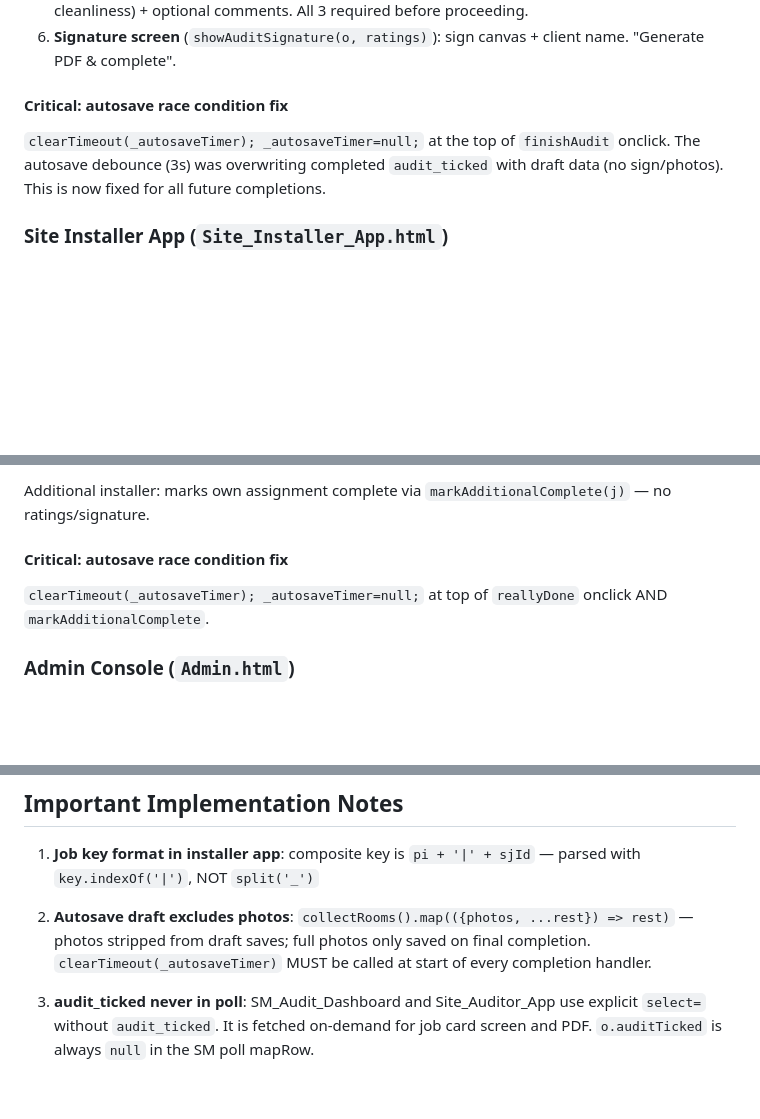
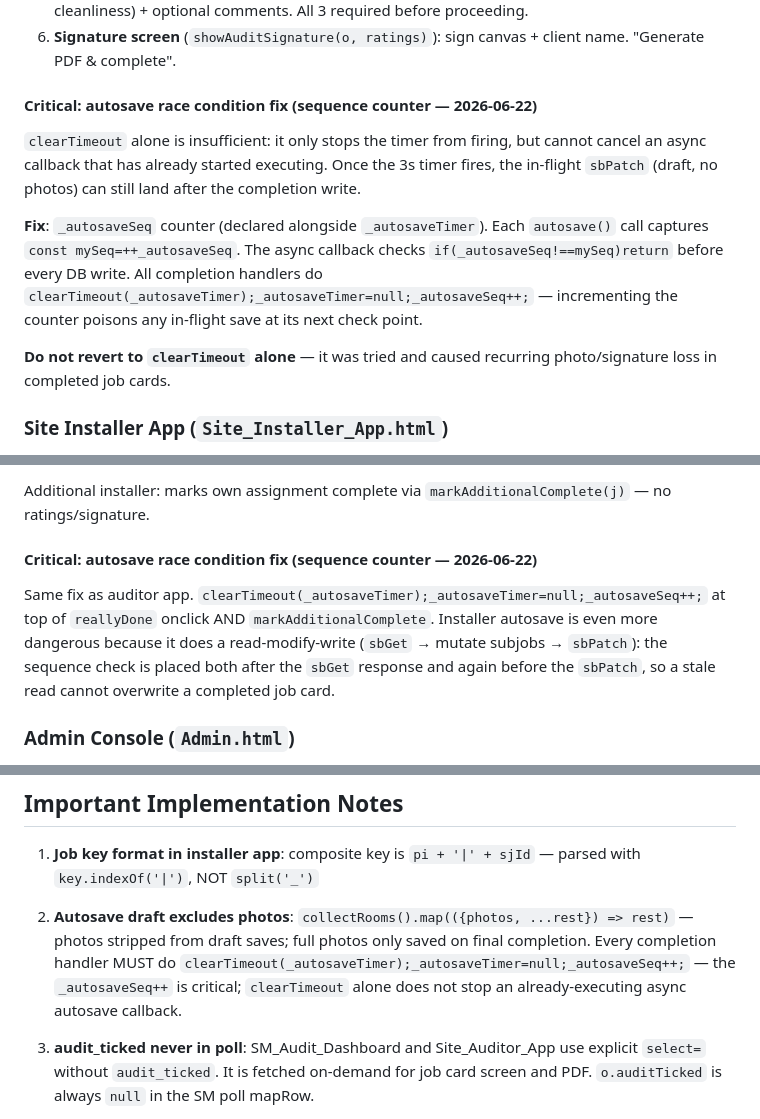
Before and after one commit to daaku-daddy/material-depot-site, a Markdown page: CLAUDE.md, 3 parts joined by grey strips. Rendered like a GitHub page; blank space fills up the shorter version.

Commit message:
docs: update CLAUDE.md with autosave sequence counter fix
Documents why clearTimeout alone is insufficient, the sequence counter
pattern used, and the explicit warning not to revert to clearTimeout-only.

Co-Authored-By: Claude Sonnet 4.6 <noreply@anthropic.com>

```diff
--- a/CLAUDE.md
+++ b/CLAUDE.md
@@ -175,9 +175,12 @@ const SLOTS=(function(){
 5. **Ratings screen** (`signAndComplete(o)`): 3 mandatory questions (Q1 overall, Q2 auditor, Q3 cleanliness) + optional comments. All 3 required before proceeding.
 6. **Signature screen** (`showAuditSignature(o, ratings)`): sign canvas + client name. "Generate PDF & complete".
 
-#### Critical: autosave race condition fix
-`clearTimeout(_autosaveTimer); _autosaveTimer=null;` at the top of `finishAudit` onclick.
-The autosave debounce (3s) was overwriting completed `audit_ticked` with draft data (no sign/photos). This is now fixed for all future completions.
+#### Critical: autosave race condition fix (sequence counter — 2026-06-22)
+`clearTimeout` alone is insufficient: it only stops the timer from firing, but cannot cancel an async callback that has already started executing. Once the 3s timer fires, the in-flight `sbPatch` (draft, no photos) can still land after the completion write.
+
+**Fix**: `_autosaveSeq` counter (declared alongside `_autosaveTimer`). Each `autosave()` call captures `const mySeq=++_autosaveSeq`. The async callback checks `if(_autosaveSeq!==mySeq)return` before every DB write. All completion handlers do `clearTimeout(_autosaveTimer);_autosaveTimer=null;_autosaveSeq++;` — incrementing the counter poisons any in-flight save at its next check point.
+
+**Do not revert to `clearTimeout` alone** — it was tried and caused recurring photo/signature loss in completed job cards.
 
 ### Site Installer App (`Site_Installer_App.html`)
 - 4 screens: list view, detail screen, audit report, installation card
@@ -193,8 +196,8 @@ Primary installer flow:
 
 Additional installer: marks own assignment complete via `markAdditionalComplete(j)` — no ratings/signature.
 
-#### Critical: autosave race condition fix
-`clearTimeout(_autosaveTimer); _autosaveTimer=null;` at top of `reallyDone` onclick AND `markAdditionalComplete`.
+#### Critical: autosave race condition fix (sequence counter — 2026-06-22)
+Same fix as auditor app. `clearTimeout(_autosaveTimer);_autosaveTimer=null;_autosaveSeq++;` at top of `reallyDone` onclick AND `markAdditionalComplete`. Installer autosave is even more dangerous because it does a read-modify-write (`sbGet` → mutate subjobs → `sbPatch`): the sequence check is placed both after the `sbGet` response and again before the `sbPatch`, so a stale read cannot overwrite a completed job card.
 
 ### Admin Console (`Admin.html`)
 - Nav views: Overview, Users, Role Viewer, **Job Overview**, Performance, **📉 Analytics**
@@ -306,7 +309,7 @@ SM schedule calendar: `.calschedwrap`, `.caldays`, `.daycol`, `.daycol.sel`, `.d
 
 1. **Job key format in installer app**: composite key is `pi + '|' + sjId` — parsed with `key.indexOf('|')`, NOT `split('_')`
 
-2. **Autosave draft excludes photos**: `collectRooms().map(({photos, ...rest}) => rest)` — photos stripped from draft saves; full photos only saved on final completion. `clearTimeout(_autosaveTimer)` MUST be called at start of every completion handler.
+2. **Autosave draft excludes photos**: `collectRooms().map(({photos, ...rest}) => rest)` — photos stripped from draft saves; full photos only saved on final completion. Every completion handler MUST do `clearTimeout(_autosaveTimer);_autosaveTimer=null;_autosaveSeq++;` — the `_autosaveSeq++` is critical; `clearTimeout` alone does not stop an already-executing async autosave callback.
 
 3. **audit_ticked never in poll**: SM_Audit_Dashboard and Site_Auditor_App use explicit `select=` without `audit_ticked`. It is fetched on-demand for job card screen and PDF. `o.auditTicked` is always `null` in the SM poll mapRow.
 
```
